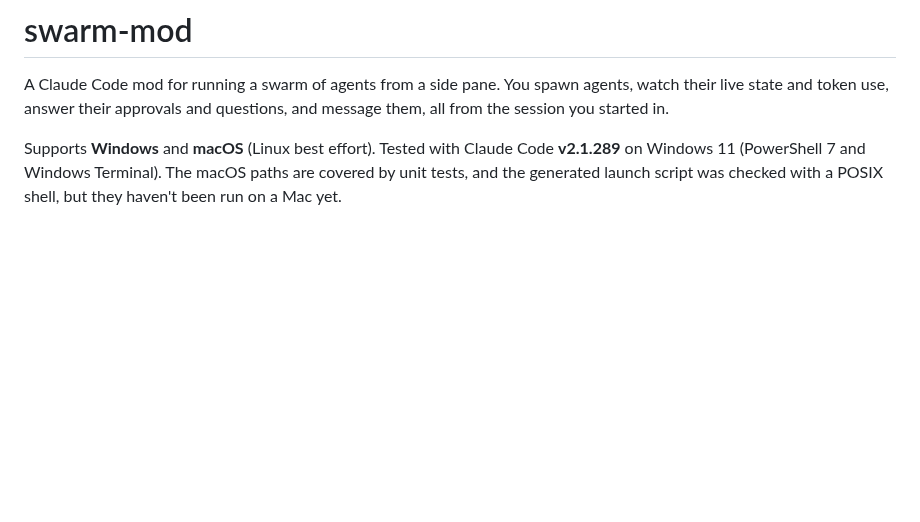
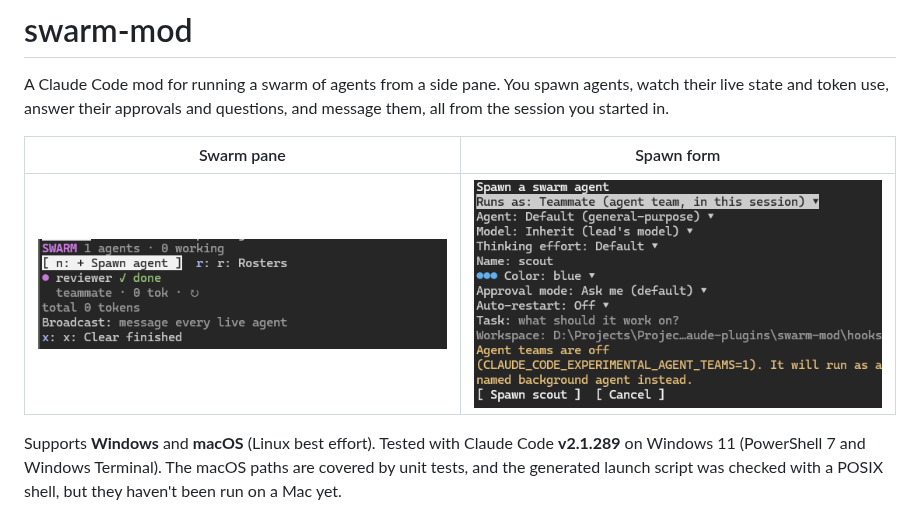
Before and after one commit to netgfx/claude-swarm-mod, a Markdown page: README.md, the part around the change. GitHub-like rendering; pictures changed too: docs/images/spawn-form.png (added), docs/images/swarm-pane.png (added); blank space fills up the shorter version.

Commit message:
Add swarm pane and spawn form screenshots to README
Co-Authored-By: Claude Opus 5.5 <noreply@anthropic.com>

```diff
--- a/README.md
+++ b/README.md
@@ -1,6 +1,10 @@
 # swarm-mod
 
 A Claude Code mod for running a swarm of agents from a side pane. You spawn agents, watch their live state and token use, answer their approvals and questions, and message them, all from the session you started in.
+
+| Swarm pane | Spawn form |
+|---|---|
+| ![The swarm pane: a Spawn agent button, Rosters, one finished reviewer agent with its token count, Broadcast and Clear finished](docs/images/swarm-pane.png) | ![The spawn form: transport, agent type, model, thinking effort, name, color, approval mode, auto-restart, task and workspace](docs/images/spawn-form.png) |
 
 Supports **Windows** and **macOS** (Linux best effort). Tested with Claude Code **v2.1.289** on Windows 11 (PowerShell 7 and Windows Terminal). The macOS paths are covered by unit tests, and the generated launch script was checked with a POSIX shell, but they haven't been run on a Mac yet.
 
```
